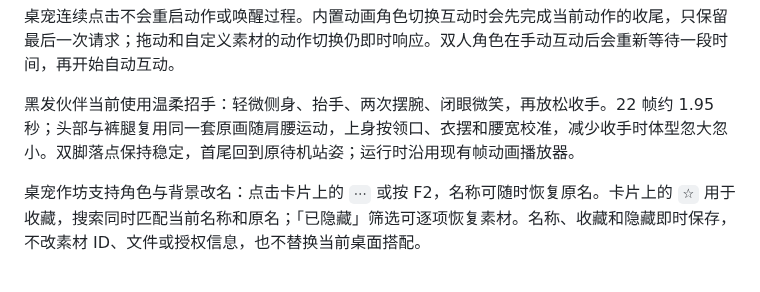
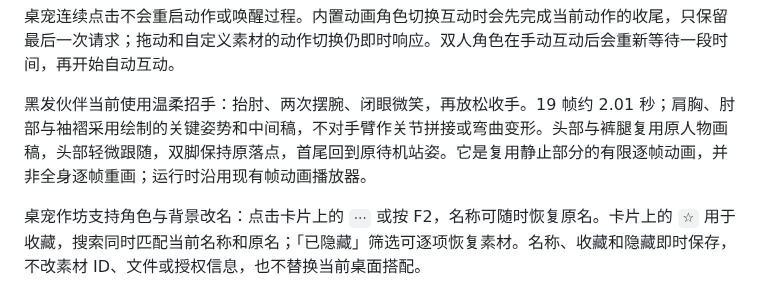
Before and after one commit to xuwenze2006-sketch/DesktopOrganizer, a Markdown page: README.md, the part around the change. GitHub-like rendering.

Commit message:
fix: 用绘制姿势重制黑发伙伴招手

```diff
--- a/README.md
+++ b/README.md
@@ -53,7 +53,7 @@
 
 桌宠连续点击不会重启动作或唤醒过程。内置动画角色切换互动时会先完成当前动作的收尾，只保留最后一次请求；拖动和自定义素材的动作切换仍即时响应。双人角色在手动互动后会重新等待一段时间，再开始自动互动。
 
-黑发伙伴当前使用温柔招手：轻微侧身、抬手、两次摆腕、闭眼微笑，再放松收手。22 帧约 1.95 秒；头部与裤腿复用同一套原画随肩腰运动，上身按领口、衣摆和腰宽校准，减少收手时体型忽大忽小。双脚落点保持稳定，首尾回到原待机站姿；运行时沿用现有帧动画播放器。
+黑发伙伴当前使用温柔招手：抬肘、两次摆腕、闭眼微笑，再放松收手。19 帧约 2.01 秒；肩胸、肘部与袖褶采用绘制的关键姿势和中间稿，不对手臂作关节拼接或弯曲变形。头部与裤腿复用原人物画稿，头部轻微跟随，双脚保持原落点，首尾回到原待机站姿。它是复用静止部分的有限逐帧动画，并非全身逐帧重画；运行时沿用现有帧动画播放器。
 
 桌宠作坊支持角色与背景改名：点击卡片上的 `⋯` 或按 F2，名称可随时恢复原名。卡片上的 `☆` 用于收藏，搜索同时匹配当前名称和原名；「已隐藏」筛选可逐项恢复素材。名称、收藏和隐藏即时保存，不改素材 ID、文件或授权信息，也不替换当前桌面搭配。
 
```
Also changed, not shown: Assets/Pets/BlackHaired/wave-drawn-v1.png (added), 3 other files.
